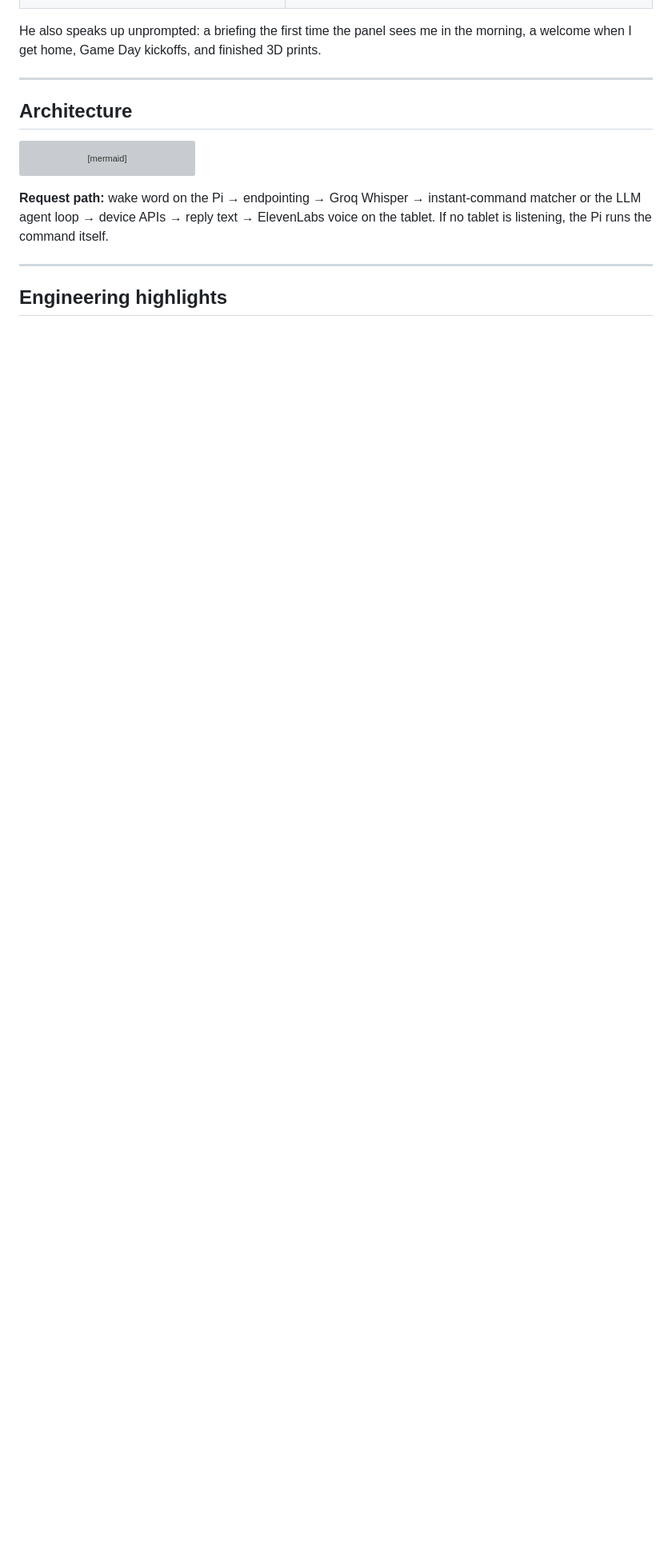
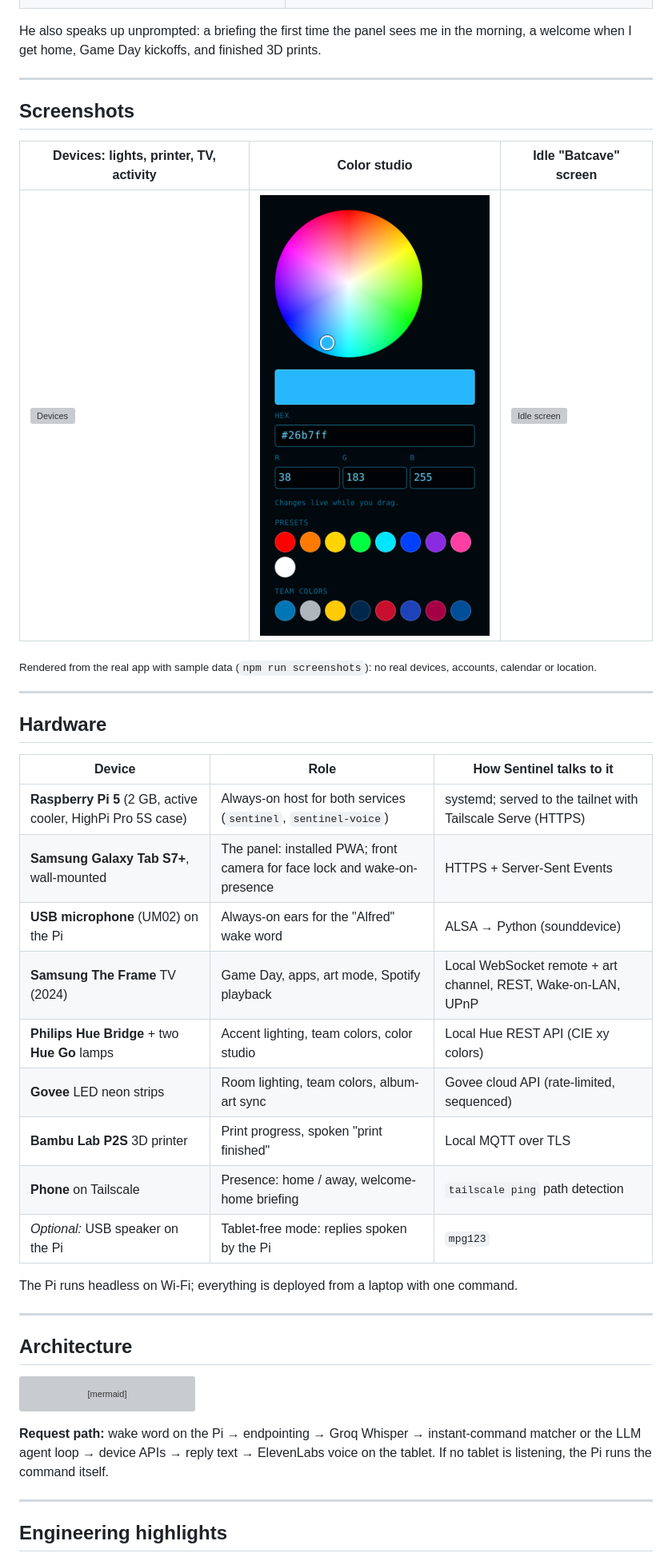
Before and after one commit to JCUN23/J.O.S.H., a Markdown page: README.md, the part around one of its changes. Shown at 80% size. Drawn GitHub-style; pictures changed too: docs/screenshots/color.png (added); blank space fills up the shorter version; grey boxes are pictures that could not be loaded.

```diff
--- a/README.md
+++ b/README.md
@@ -40,6 +42,34 @@ Alfred is the voice of the system: an Alfred Pennyworth-style assistant that **a
 | "Open YouTube on the TV" | Local Frame TV control: power, art mode, apps, volume, playback |
 
 He also speaks up unprompted: a briefing the first time the panel sees me in the morning, a welcome when I get home, Game Day kickoffs, and finished 3D prints.
+
+---
+
+## Screenshots
+
+| Devices: lights, printer, TV, activity | Color studio | Idle "Batcave" screen |
+|---|---|---|
+| ![Devices](docs/screenshots/devices.png) | ![Color studio](docs/screenshots/color.png) | ![Idle screen](docs/screenshots/idle.png) |
+
+<sub>Rendered from the real app with sample data (`npm run screenshots`): no real devices, accounts, calendar or location.</sub>
+
+---
+
+## Hardware
+
+| Device | Role | How Sentinel talks to it |
+|---|---|---|
+| **Raspberry Pi 5** (2 GB, active cooler, HighPi Pro 5S case) | Always-on host for both services (`sentinel`, `sentinel-voice`) | systemd; served to the tailnet with Tailscale Serve (HTTPS) |
+| **Samsung Galaxy Tab S7+**, wall-mounted | The panel: installed PWA; front camera for face lock and wake-on-presence | HTTPS + Server-Sent Events |
+| **USB microphone** (UM02) on the Pi | Always-on ears for the "Alfred" wake word | ALSA → Python (sounddevice) |
+| **Samsung The Frame** TV (2024) | Game Day, apps, art mode, Spotify playback | Local WebSocket remote + art channel, REST, Wake-on-LAN, UPnP |
+| **Philips Hue Bridge** + two **Hue Go** lamps | Accent lighting, team colors, color studio | Local Hue REST API (CIE xy colors) |
+| **Govee** LED neon strips | Room lighting, team colors, album-art sync | Govee cloud API (rate-limited, sequenced) |
+| **Bambu Lab P2S** 3D printer | Print progress, spoken "print finished" | Local MQTT over TLS |
+| **Phone** on Tailscale | Presence: home / away, welcome-home briefing | `tailscale ping` path detection |
+| *Optional:* USB speaker on the Pi | Tablet-free mode: replies spoken by the Pi | `mpg123` |
+
+The Pi runs headless on Wi-Fi; everything is deployed from a laptop with one command.
 
 ---
 
```
Also changed, not shown: other parts of README.md (+9 -1 lines), 9 other files.
